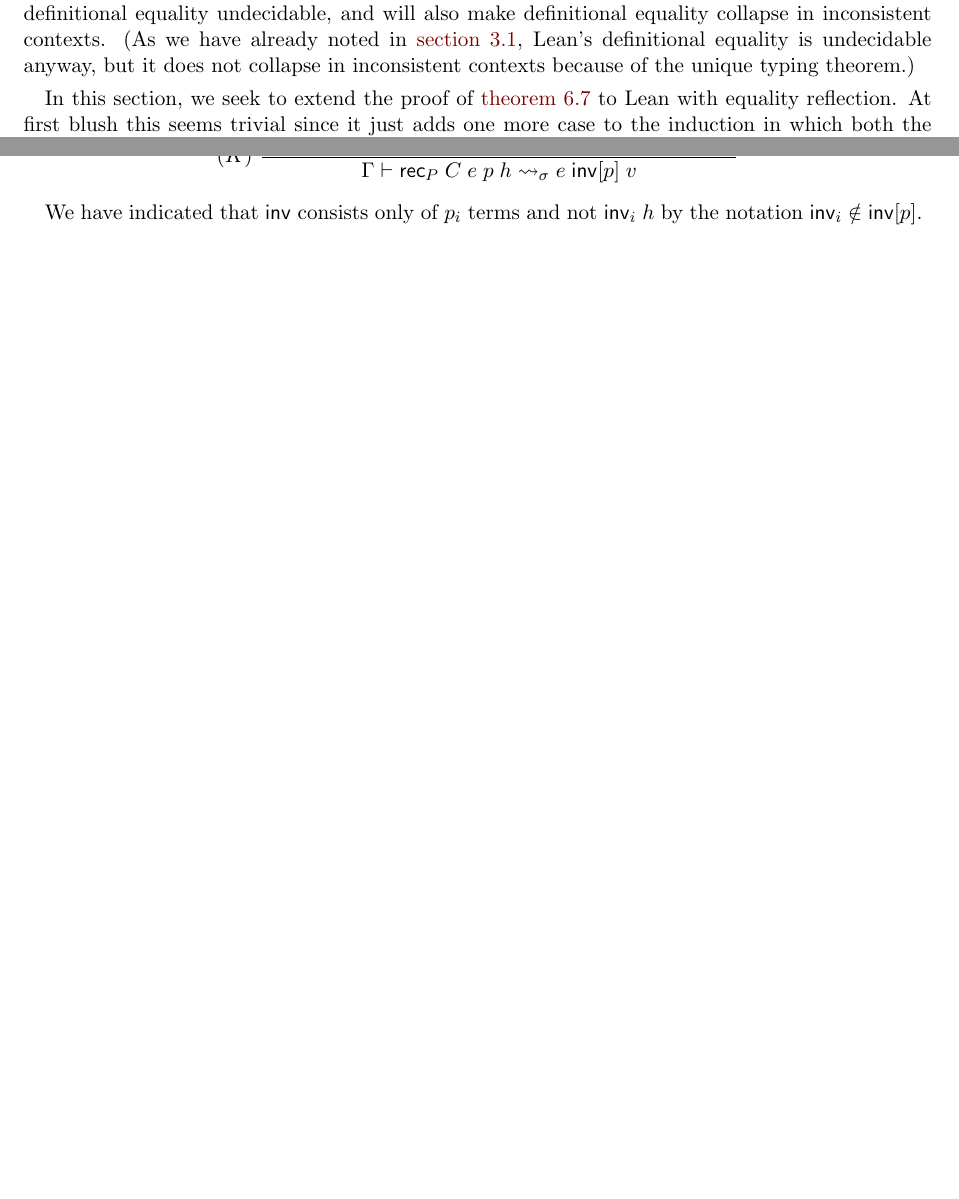
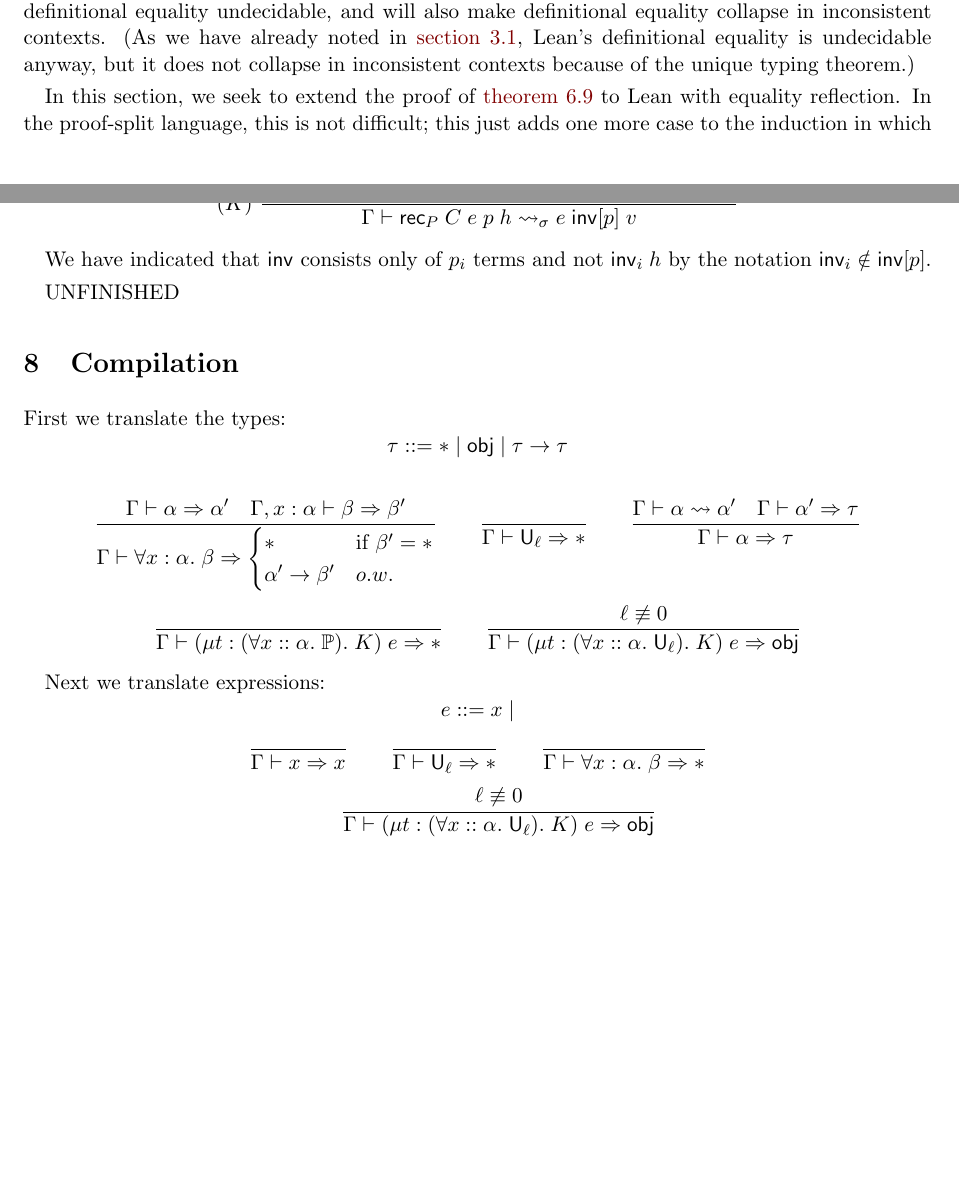
Before and after one commit to digama0/lean-type-theory, a LaTeX document (main.tex, which reads compilation.tex, normalization.tex, soundness.tex): two parts of pages 37 and 39 of 39, joined at a grey line, cut so that both start at the same text, the shorter picture padded with empty space. Compiled offline with pdfLaTeX.

Commit message:
add compilation section, unfinished marks

```diff
--- /dev/null
+++ b/compilation.tex
@@ -0,0 +1,23 @@
+\section{Compilation}
+First we translate the types:
+$$\tau::=\ast\mid \obj\mid \tau\to\tau$$
+
+$$\frac{\Gamma\vdash\alpha\Rightarrow \alpha'\quad \Gamma,x:\alpha\vdash \beta\Rightarrow \beta'}
+{\Gamma\vdash\forall x:\alpha.\;\beta\Rightarrow
+\begin{cases}
+\ast&\mbox{if }\beta'=\ast\\
+\alpha'\to\beta'&o.w.
+\end{cases}}\qquad
+\frac{}{\Gamma\vdash\U_\ell\Rightarrow \ast}\qquad
+\frac{\Gamma\vdash\alpha\rightsquigarrow \alpha'\quad \Gamma\vdash \alpha'\Rightarrow \tau}
+{\Gamma\vdash\alpha\Rightarrow\tau}$$
+$$\frac{}{\Gamma\vdash(\mu t:(\forall x::\alpha.\;\P).\;K)\;e\Rightarrow \ast}\qquad
+\frac{\ell\not\equiv 0}{\Gamma\vdash(\mu t:(\forall x::\alpha.\;\U_\ell).\;K)\;e\Rightarrow \obj}$$
+
+Next we translate expressions:
+$$e::=x\mid $$
+$$\frac{}{\Gamma\vdash x\Rightarrow x}\qquad
+\frac{}{\Gamma\vdash\U_\ell\Rightarrow \ast}\qquad
+\frac{}{\Gamma\vdash\forall x:\alpha.\;\beta\Rightarrow \ast}$$
+$$\qquad
+\frac{\ell\not\equiv 0}{\Gamma\vdash(\mu t:(\forall x::\alpha.\;\U_\ell).\;K)\;e\Rightarrow \obj}$$
--- a/main.tex
+++ b/main.tex
@@ -49,6 +49,8 @@
 \newcommand{\lvl}{\operatorname{lvl}}
 \newcommand{\sort}{\operatorname{sort}}
 \newcommand{\rank}{\operatorname{rank}}
+\newcommand{\obj}{\mathsf{obj}}
+
 \DeclareMathOperator{\imax}{imax}
 \let\lGamma\Gamma \renewcommand{\Gamma}{\mathrm{\lGamma}}
 \let\lDelta\Delta \renewcommand{\Delta}{\mathrm{\lDelta}}
--- a/normalization.tex
+++ b/normalization.tex
@@ -19,3 +19,5 @@ $$(\iota)\ \frac{P\mbox{ is inductive with ctor }c}{\Gamma\vdash \rec_P\;C\;e\;p
 $$(K)\ \frac{P\mbox{ is SS inductive}\quad\inv_i\notin\inv[p]\quad\Gamma\vdash \intro\;\inv[p]:\alpha}{\Gamma\vdash \rec_P\;C\;e\;p\;h\rightsquigarrow_\sigma e\;\inv[p]\;v}$$
 
 We have indicated that $\inv$ consists only of $p_i$ terms and not $\inv_i\;h$ by the notation $\inv_i\notin\inv[p]$.
+
+UNFINISHED
--- a/soundness.tex
+++ b/soundness.tex
@@ -363,4 +363,4 @@ Equality reflection is the rule
 $$\frac{\Gamma\vdash h:e=e'}{\Gamma\vdash e\equiv e'}.$$
 Type theories with equality reflection are also known as ``extensional'' type theories, in contrast to ``intensional'' type theories like Lean that do not have this rule. A rule like this will make definitional equality undecidable, and will also make definitional equality collapse in inconsistent contexts. (As we have already noted in \autoref{sec:undecidable}, Lean's definitional equality is undecidable anyway, but it does not collapse in inconsistent contexts because of the unique typing theorem.)
 
-In this section, we seek to extend the proof of \autoref{thm:sound} to Lean with equality reflection. At first blush this seems trivial since it just adds one more case to the induction in which both the hypothesis and conclusion are equivalent to $\bar e=\bar e'$, since in ZFC the two equality notions are the same. However, adding the reflection rule breaks the proof of unique typing, which underlies the $\lvl$ function which is critical to distinguishing proofs from non-proofs. As a result, we must prove soundness and unique typing in one large induction, using the $\vdash_n$ judgment defined in \autoref{sec:unique}.
+In this section, we seek to extend the proof of \autoref{thm:sound2} to Lean with equality reflection. In the proof-split language, this is not difficult; this just adds one more case to the induction in which both the hypothesis and conclusion are equivalent to $\bar e=\bar e'$, since in ZFC the two equality notions are the same.
```
Also changed, not shown: main.tex (1 more changed lines), soundness.tex (16 more changed lines).
